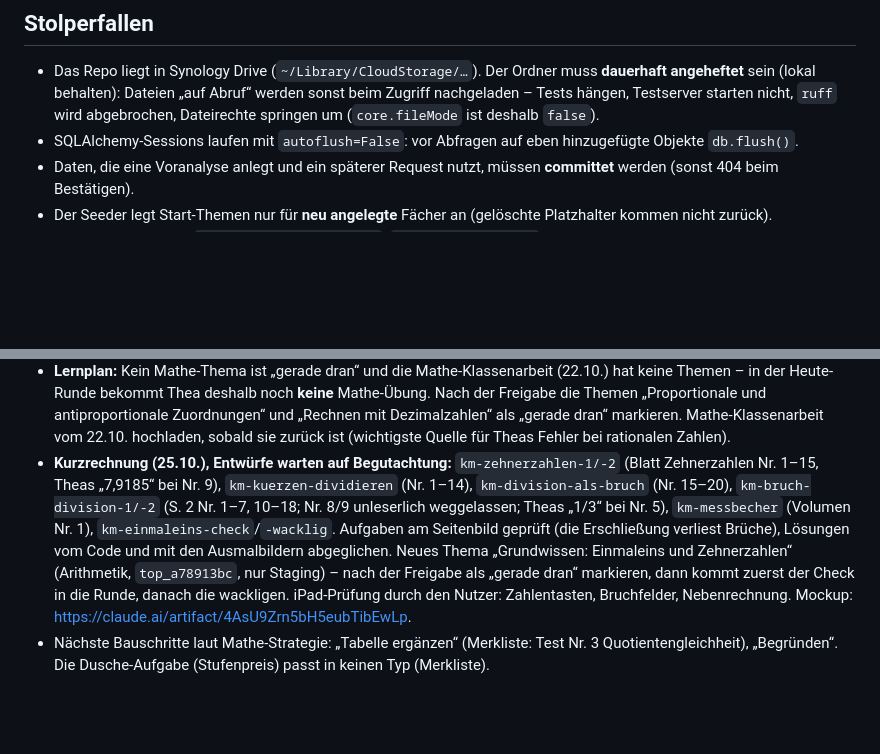
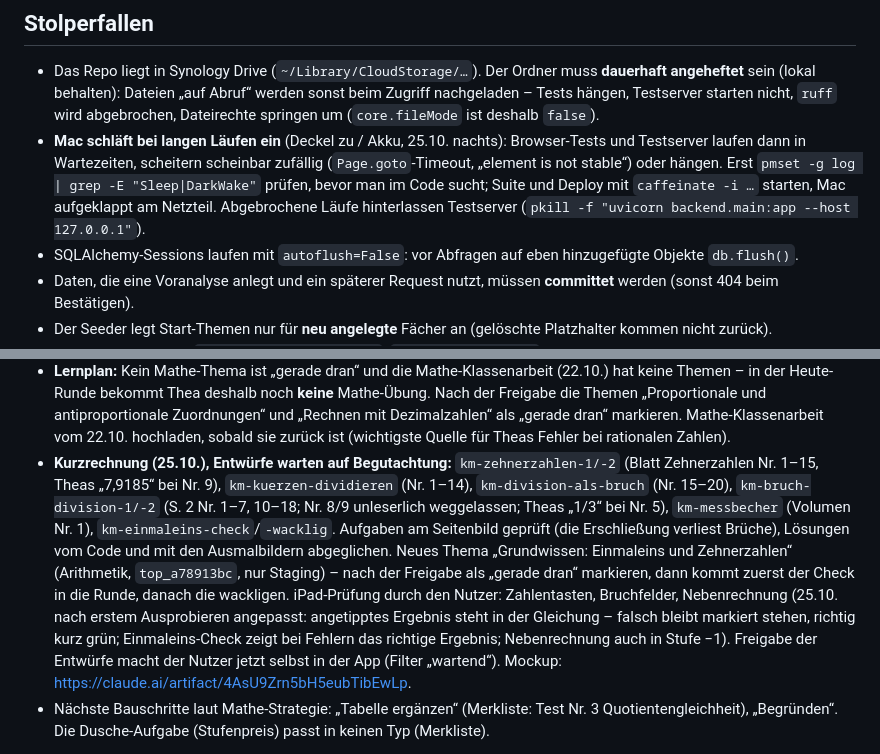
Before and after one commit to subthilo/GoThea, a Markdown page: CLAUDE.md, 2 parts joined by grey strips. Rendered like a GitHub page; blank space fills up the shorter version.

Commit message:
docs: record the session's end state and the sleeping Mac pitfall
The next session needs to know what changed after the first iPad try, that the parents now
approve drafts in the app, which commits wait for production, and that random browser test
timeouts at night came from the Mac going to sleep, not from the code.

Co-Authored-By: Claude Opus 5.5 <noreply@anthropic.com>

```diff
--- a/CLAUDE.md
+++ b/CLAUDE.md
@@ -75,6 +75,7 @@ Lernplattform für Thea (7. Klasse Gymnasium, Brandenburg). Thea nutzt sie im iP
 ## Stolperfallen
 
 - Das Repo liegt in Synology Drive (`~/Library/CloudStorage/…`). Der Ordner muss **dauerhaft angeheftet** sein (lokal behalten): Dateien „auf Abruf“ werden sonst beim Zugriff nachgeladen – Tests hängen, Testserver starten nicht, `ruff` wird abgebrochen, Dateirechte springen um (`core.fileMode` ist deshalb `false`).
+- **Mac schläft bei langen Läufen ein** (Deckel zu / Akku, 25.10. nachts): Browser-Tests und Testserver laufen dann in Wartezeiten, scheitern scheinbar zufällig (`Page.goto`-Timeout, „element is not stable“) oder hängen. Erst `pmset -g log | grep -E "Sleep|DarkWake"` prüfen, bevor man im Code sucht; Suite und Deploy mit `caffeinate -i …` starten, Mac aufgeklappt am Netzteil. Abgebrochene Läufe hinterlassen Testserver (`pkill -f "uvicorn backend.main:app --host 127.0.0.1"`).
 - SQLAlchemy-Sessions laufen mit `autoflush=False`: vor Abfragen auf eben hinzugefügte Objekte `db.flush()`.
 - Daten, die eine Voranalyse anlegt und ein späterer Request nutzt, müssen **committet** werden (sonst 404 beim Bestätigen).
 - Der Seeder legt Start-Themen nur für **neu angelegte** Fächer an (gelöschte Platzhalter kommen nicht zurück).
@@ -126,6 +127,6 @@ Entschieden 24.10.: **Lösungen zu Übungen sind offen** (Thea kann sie per „L
 - **Offene Fragen an den Nutzer:** Sollen `sa-stahl` (390 : 50, 7,8 · 30) und `sa-emil-schritte` ebenfalls eine vorgeschriebene Nebenrechnung bekommen? Soll „Ordnen“ Stufe 4 (liest geschriebene Ziffern 1–10) auf Zahlentasten umgestellt werden?
 - **Schriftlich rechnen, noch nicht gebaut/gemessen:** Lunas Lesegenauigkeit in Stufe 5 (Prüfungen landen in `DATA_DIR/practice_checks/`, nach den ersten echten auswerten); Überschlag zum Antippen vor den Stufen; zweiter Faktor mit Ziffer 0 (z. B. · 10); zwei Subtrahenden in einem Gitter (jetzt in zwei Übungen zerlegt).
 - **Lernplan:** Kein Mathe-Thema ist „gerade dran“ und die Mathe-Klassenarbeit (22.10.) hat keine Themen – in der Heute-Runde bekommt Thea deshalb noch **keine** Mathe-Übung. Nach der Freigabe die Themen „Proportionale und antiproportionale Zuordnungen“ und „Rechnen mit Dezimalzahlen“ als „gerade dran“ markieren. Mathe-Klassenarbeit vom 22.10. hochladen, sobald sie zurück ist (wichtigste Quelle für Theas Fehler bei rationalen Zahlen).
-- **Kurzrechnung (25.10.), Entwürfe warten auf Begutachtung:** `km-zehnerzahlen-1/-2` (Blatt Zehnerzahlen Nr. 1–15, Theas „7,9185“ bei Nr. 9), `km-kuerzen-dividieren` (Nr. 1–14), `km-division-als-bruch` (Nr. 15–20), `km-bruch-division-1/-2` (S. 2 Nr. 1–7, 10–18; Nr. 8/9 unleserlich weggelassen; Theas „1/3“ bei Nr. 5), `km-messbecher` (Volumen Nr. 1), `km-einmaleins-check`/`-wacklig`. Aufgaben am Seitenbild geprüft (die Erschließung verliest Brüche), Lösungen vom Code und mit den Ausmalbildern abgeglichen. Neues Thema „Grundwissen: Einmaleins und Zehnerzahlen“ (Arithmetik, `top_a78913bc`, nur Staging) – nach der Freigabe als „gerade dran“ markieren, dann kommt zuerst der Check in die Runde, danach die wackligen. iPad-Prüfung durch den Nutzer: Zahlentasten, Bruchfelder, Nebenrechnung. Mockup: https://claude.ai/artifact/4AsU9Zrn5bH5eubTibEwLp.
+- **Kurzrechnung (25.10.), Entwürfe warten auf Begutachtung:** `km-zehnerzahlen-1/-2` (Blatt Zehnerzahlen Nr. 1–15, Theas „7,9185“ bei Nr. 9), `km-kuerzen-dividieren` (Nr. 1–14), `km-division-als-bruch` (Nr. 15–20), `km-bruch-division-1/-2` (S. 2 Nr. 1–7, 10–18; Nr. 8/9 unleserlich weggelassen; Theas „1/3“ bei Nr. 5), `km-messbecher` (Volumen Nr. 1), `km-einmaleins-check`/`-wacklig`. Aufgaben am Seitenbild geprüft (die Erschließung verliest Brüche), Lösungen vom Code und mit den Ausmalbildern abgeglichen. Neues Thema „Grundwissen: Einmaleins und Zehnerzahlen“ (Arithmetik, `top_a78913bc`, nur Staging) – nach der Freigabe als „gerade dran“ markieren, dann kommt zuerst der Check in die Runde, danach die wackligen. iPad-Prüfung durch den Nutzer: Zahlentasten, Bruchfelder, Nebenrechnung (25.10. nach erstem Ausprobieren angepasst: angetipptes Ergebnis steht in der Gleichung – falsch bleibt markiert stehen, richtig kurz grün; Einmaleins-Check zeigt bei Fehlern das richtige Ergebnis; Nebenrechnung auch in Stufe −1). Freigabe der Entwürfe macht der Nutzer jetzt selbst in der App (Filter „wartend“). Mockup: https://claude.ai/artifact/4AsU9Zrn5bH5eubTibEwLp.
 - Nächste Bauschritte laut Mathe-Strategie: „Tabelle ergänzen“ (Merkliste: Test Nr. 3 Quotientengleichheit), „Begründen“. Die Dusche-Aufgabe (Stufenpreis) passt in keinen Typ (Merkliste).
 
```
Also changed, not shown: other parts of CLAUDE.md (+1 -1 lines).
